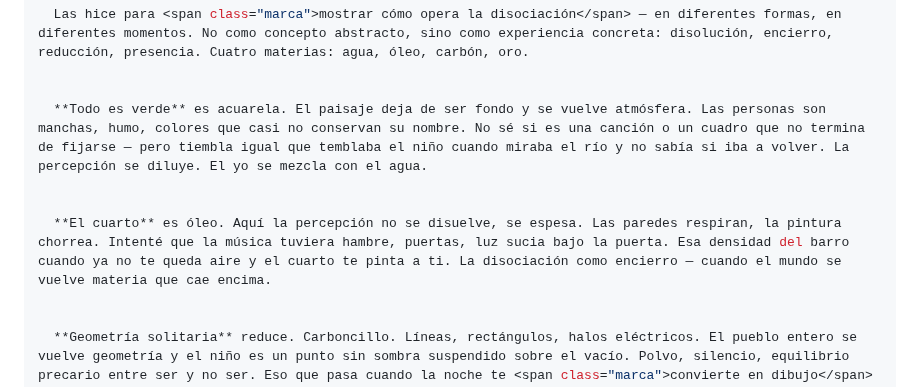
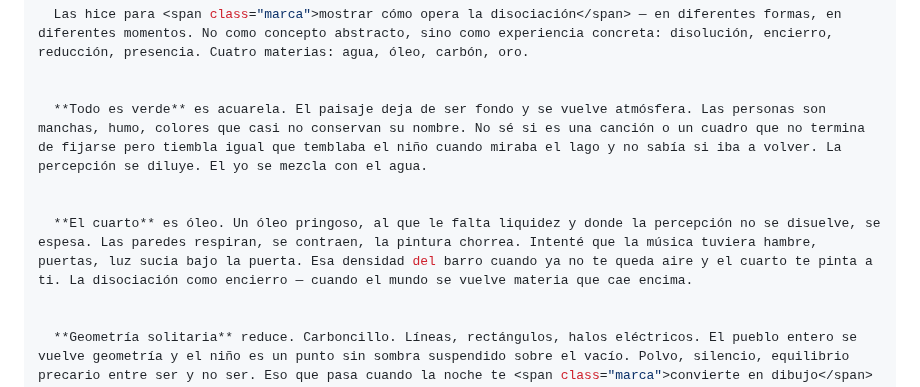
Before and after one commit to erikugarte/erikugartelopez.com, a Markdown page: src/cuaderno/formas-de-desaparecer-presentacion-web.md, the part around the change. Drawn GitHub-style.

Commit message:
Update Cuaderno “formas-de-desaparecer-presentacion-web”

```diff
--- a/src/cuaderno/formas-de-desaparecer-presentacion-web.md
+++ b/src/cuaderno/formas-de-desaparecer-presentacion-web.md
@@ -18,10 +18,10 @@ body_en: >-
   Las hice para <span class="marca">mostrar cómo opera la disociación</span> — en diferentes formas, en diferentes momentos. No como concepto abstracto, sino como experiencia concreta: disolución, encierro, reducción, presencia. Cuatro materias: agua, óleo, carbón, oro.
 
 
-  **Todo es verde** es acuarela. El paisaje deja de ser fondo y se vuelve atmósfera. Las personas son manchas, humo, colores que casi no conservan su nombre. No sé si es una canción o un cuadro que no termina de fijarse — pero tiembla igual que temblaba el niño cuando miraba el río y no sabía si iba a volver. La percepción se diluye. El yo se mezcla con el agua.
+  **Todo es verde** es acuarela. El paisaje deja de ser fondo y se vuelve atmósfera. Las personas son manchas, humo, colores que casi no conservan su nombre. No sé si es una canción o un cuadro que no termina de fijarse pero tiembla igual que temblaba el niño cuando miraba el lago y no sabía si iba a volver. La percepción se diluye. El yo se mezcla con el agua.
 
 
-  **El cuarto** es óleo. Aquí la percepción no se disuelve, se espesa. Las paredes respiran, la pintura chorrea. Intenté que la música tuviera hambre, puertas, luz sucia bajo la puerta. Esa densidad del barro cuando ya no te queda aire y el cuarto te pinta a ti. La disociación como encierro — cuando el mundo se vuelve materia que cae encima.
+  **El cuarto** es óleo. Un óleo pringoso, al que le falta liquidez y donde la percepción no se disuelve, se espesa. Las paredes respiran, se contraen, la pintura chorrea. Intenté que la música tuviera hambre, puertas, luz sucia bajo la puerta. Esa densidad del barro cuando ya no te queda aire y el cuarto te pinta a ti. La disociación como encierro — cuando el mundo se vuelve materia que cae encima.
 
 
   **Geometría solitaria** reduce. Carboncillo. Líneas, rectángulos, halos eléctricos. El pueblo entero se vuelve geometría y el niño es un punto sin sombra suspendido sobre el vacío. Polvo, silencio, equilibrio precario entre ser y no ser. Eso que pasa cuando la noche te <span class="marca">convierte en dibujo</span> y ya no sientes nada porque te has vuelto línea.
```
